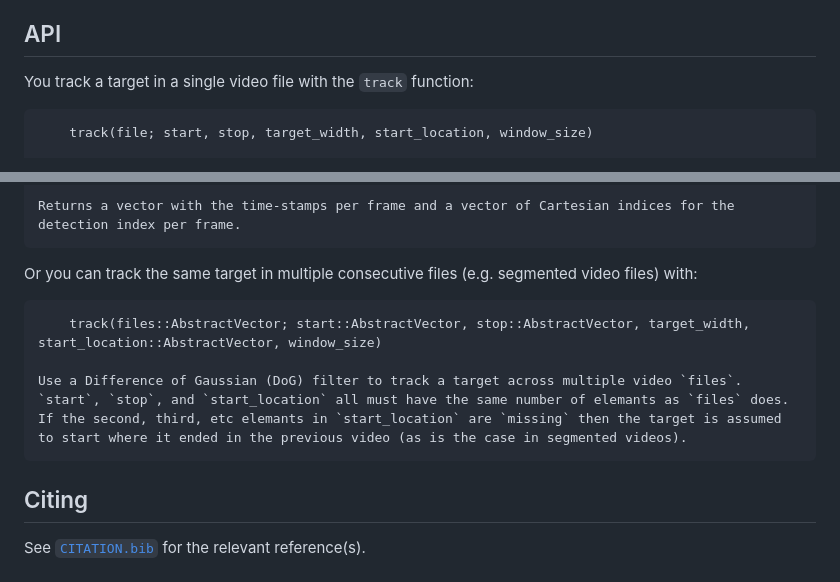
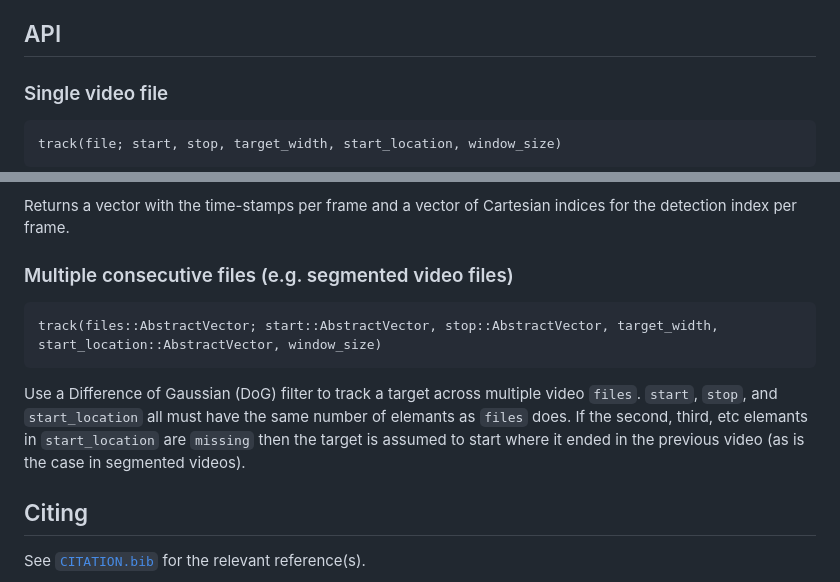
Before and after one commit to yakir12/PawsomeTracker.jl, a Markdown page: README.md, 2 parts joined by grey strips. Rendered like a GitHub page.

````diff
--- a/README.md
+++ b/README.md
@@ -8,8 +8,8 @@ A simple, performant, and robust auto-tracker for videos of a single moving targ
 
 ## API
 
-You track a target in a single video file with the `track` function:
-```
+### Single video file
+
     track(file; start, stop, target_width, start_location, window_size)
 
 Use a Difference of Gaussian (DoG) filter to track a target in a video `file`.
@@ -29,13 +29,13 @@ Use a Difference of Gaussian (DoG) filter to track a target in a video `file`.
 - `diagnostic_file`: specify a file path to save a diagnostic video showing a low-memory version of the tracking video with the path of the target superimposed on it. Defaults to nothing.
 
 Returns a vector with the time-stamps per frame and a vector of Cartesian indices for the detection index per frame.
-```
-Or you can track the same target in multiple consecutive files (e.g. segmented video files) with:
-```
+
+### Multiple consecutive files (e.g. segmented video files)
+
     track(files::AbstractVector; start::AbstractVector, stop::AbstractVector, target_width, start_location::AbstractVector, window_size)
 
 Use a Difference of Gaussian (DoG) filter to track a target across multiple video `files`. `start`, `stop`, and `start_location` all must have the same number of elemants as `files` does. If the second, third, etc elemants in `start_location` are `missing` then the target is assumed to start where it ended in the previous video (as is the case in segmented videos).
-```
+
 
 ## Citing
 
````
